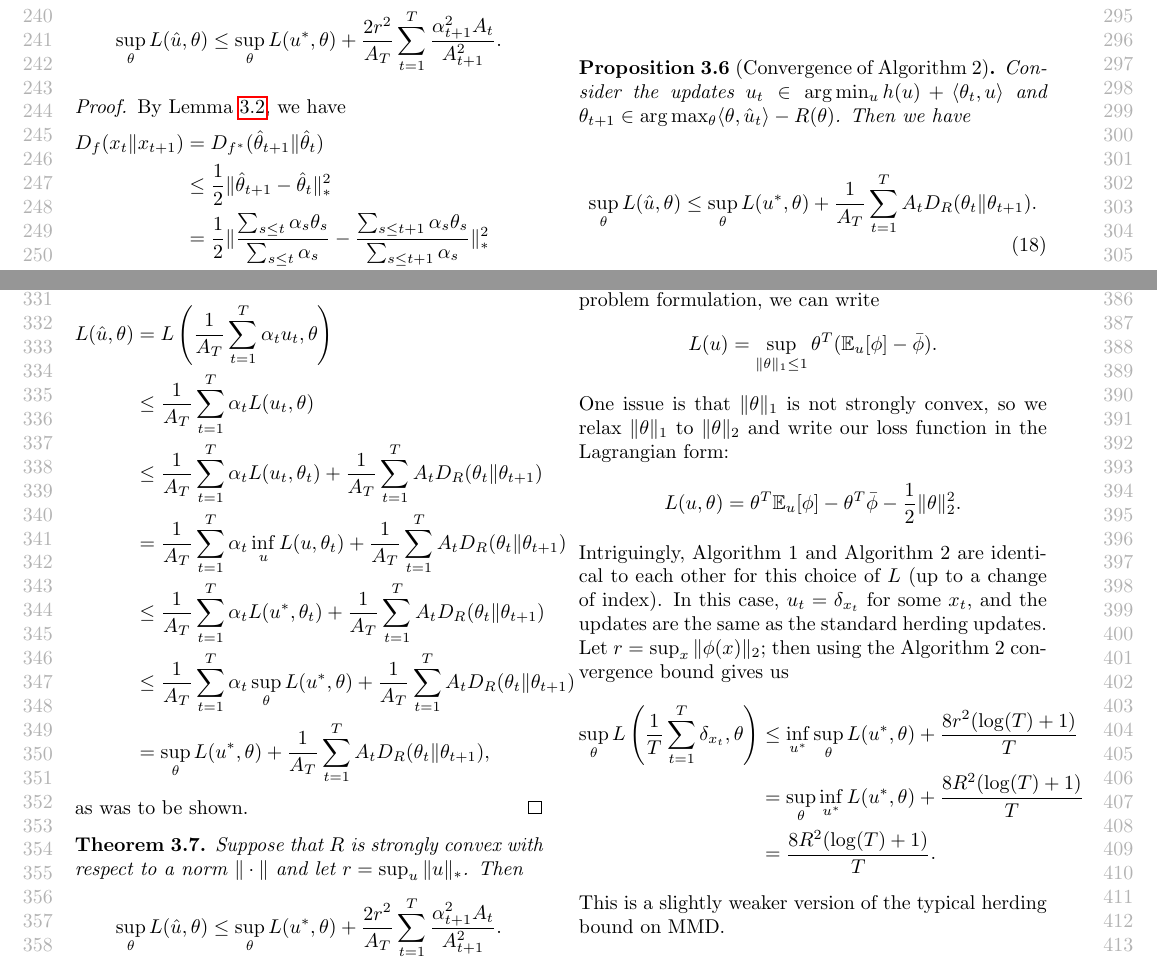
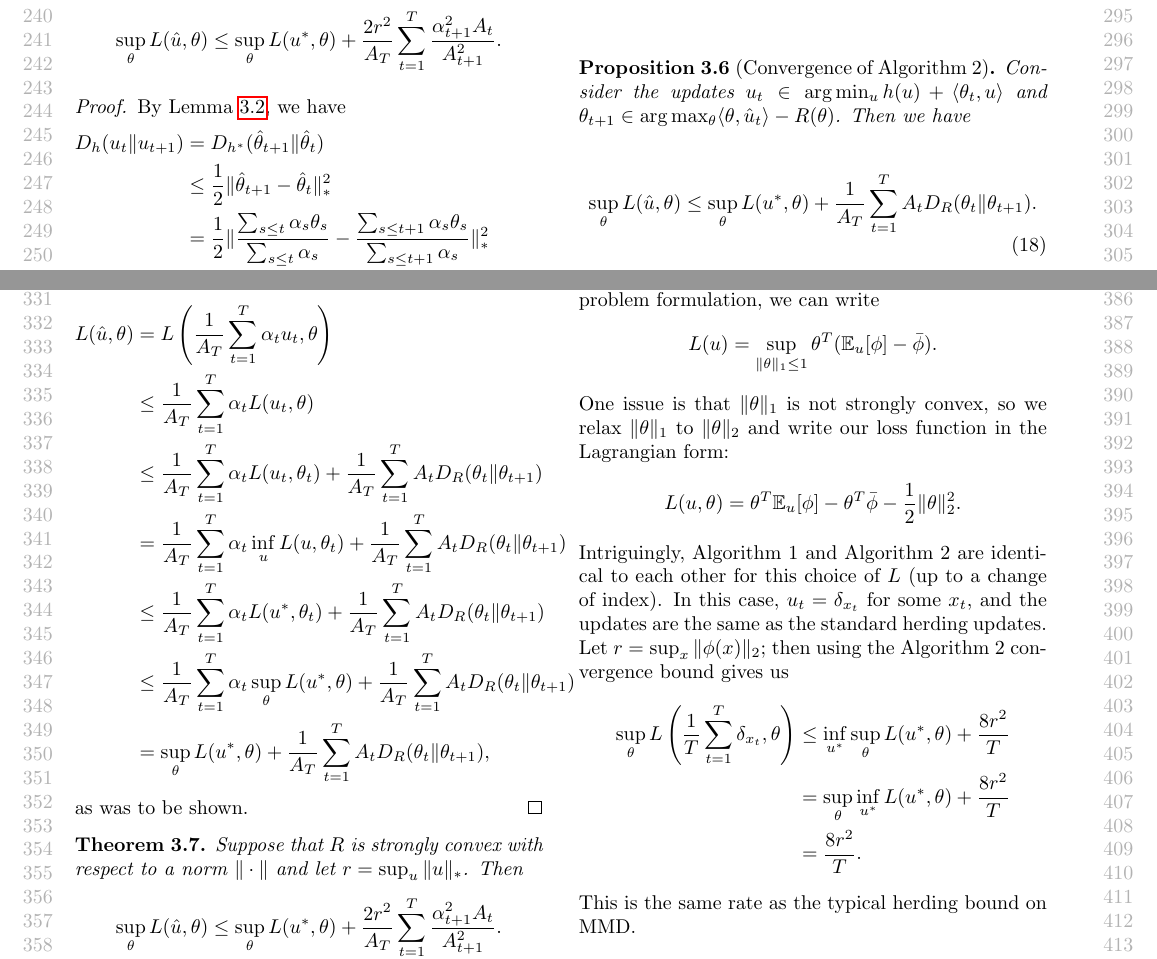
Before and after one commit to jsteinha/herding, a LaTeX paper (icml/paper.tex): two parts of pages 3 and 4 of 5, joined at a grey line, cut so that both start at the same text. Compiled offline with pdfLaTeX.

Commit message:
small typo fixes

```diff
--- a/icml/paper.tex
+++ b/icml/paper.tex
@@ -207,7 +207,7 @@ and let $r = \sup_{\theta} \|\theta\|_{*}$. Then
 \begin{proof}
 By Lemma~\ref{lem:convexity}, we have
 \begin{align*}
-D_f(x_t \| x_{t+1}) &= D_{f^*}(\hat{\theta}_{t+1} \| \hat{\theta}_{t}) \\
+D_h(u_t \| u_{t+1}) &= D_{h^*}(\hat{\theta}_{t+1} \| \hat{\theta}_{t}) \\
  &\leq \frac{1}{2}\|\hat\theta_{t+1}-\hat\theta_{t}\|_{*}^2 \\
  &= \frac{1}{2}\|\frac{\sum_{s \leq t}\alpha_s\theta_s}{\sum_{s \leq t} \alpha_s} - \frac{\sum_{s \leq t+1}\alpha_s\theta_s}{\sum_{s \leq t+1} \alpha_s}\|_{*}^2 \\
  &= \frac{1}{2}\|\frac{\alpha_{t+1}}{A_tA_{t+1}} \sum_{s \leq t} \alpha_s\theta_s - \frac{\alpha_{t+1}}{A_{t+1}} \theta_{t+1}\|_{*}^2 \\
@@ -216,7 +216,7 @@ D_f(x_t \| x_{t+1}) &= D_{f^*}(\hat{\theta}_{t+1} \| \hat{\theta}_{t}) \\
 \end{align*}
 It follows that
 \begin{align*}
-\frac{1}{A_T} \sum_{t=1}^T A_tD_f(x_t \| x_{t+1}) &\leq \frac{2r^2}{A_T} \sum_{t=1}^T \frac{\alpha_{t+1}^2A_t}{A_{t+1}^2}.
+\frac{1}{A_T} \sum_{t=1}^T A_tD_h(u_t \| u_{t+1}) &\leq \frac{2r^2}{A_T} \sum_{t=1}^T \frac{\alpha_{t+1}^2A_t}{A_{t+1}^2}.
 \end{align*}
 \end{proof}
 
@@ -323,11 +323,11 @@ Intriguingly, Algorithm 1 and Algorithm 2 are identical to each other for this c
 the updates are the same as the standard herding updates. Let $r = \sup_{x} \|\phi(x)\|_2$;
 then using the Algorithm 2 convergence bound gives us
 \begin{align*}
-\sup_{\theta} L\left(\frac{1}{T} \sum_{t=1}^T \delta_{x_t}, \theta\right) &\leq \inf_{u^*} \sup_{\theta} L(u^*, \theta) + \frac{8r^2(\log(T)+1)}{T} \\
- &= \sup_{\theta} \inf_{u^*} L(u^*, \theta) + \frac{8R^2(\log(T)+1)}{T} \\
- &= \frac{8R^2(\log(T)+1)}{T}.
+\sup_{\theta} L\left(\frac{1}{T} \sum_{t=1}^T \delta_{x_t}, \theta\right) &\leq \inf_{u^*} \sup_{\theta} L(u^*, \theta) + \frac{8r^2}{T} \\
+ &= \sup_{\theta} \inf_{u^*} L(u^*, \theta) + \frac{8r^2}{T} \\
+ &= \frac{8r^2}{T}.
 \end{align*}
-This is a slightly weaker version of the typical herding bound on MMD.
+This is the same rate as the typical herding bound on MMD.
 
 \section{Herding in Infinite Dimensions}
 \label{sec:infinite-case}
```
Also changed, not shown: icml/paper.tex (10 more changed lines).
